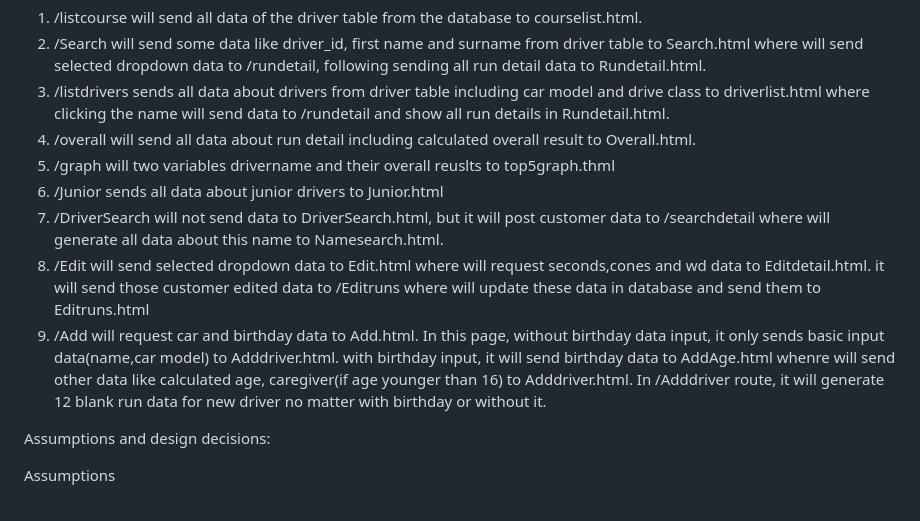
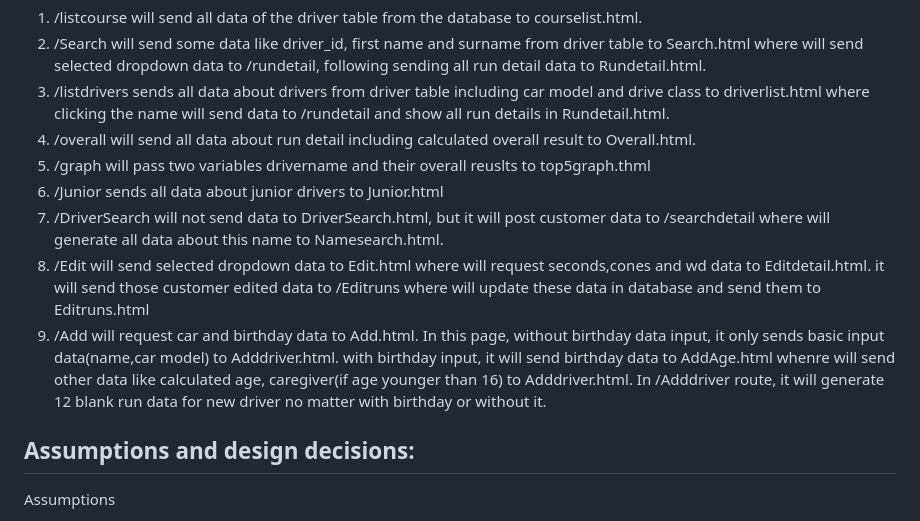
Before and after one commit to LucasLiu3/motokhana, a Markdown page: README.md, the part around one of its changes. Drawn GitHub-style.

```diff
--- a/README.md
+++ b/README.md
@@ -15,7 +15,7 @@ The next phragrap will take about date is being passed between each route and te
 4. /listdrivers sends all data about drivers from driver table including car model and drive class to driverlist.html where clicking the name will
    send data to /rundetail and show all run details in Rundetail.html.
 5. /overall will send all data about run detail including calculated overall result to Overall.html.
-6. /graph will two variables drivername and their overall reuslts to top5graph.thml
+6. /graph will pass two variables drivername and their overall reuslts to top5graph.thml
 7. /Junior sends all data about junior drivers to Junior.html
 8. /DriverSearch will not send data to DriverSearch.html, but it will post customer data to /searchdetail where will
    generate all data about this name to Namesearch.html.
@@ -24,7 +24,7 @@ The next phragrap will take about date is being passed between each route and te
 
 
 
-Assumptions and design decisions:
+## Assumptions and design decisions:
 
 Assumptions
 
```
Also changed, not shown: other parts of README.md (+3 -9 lines).
